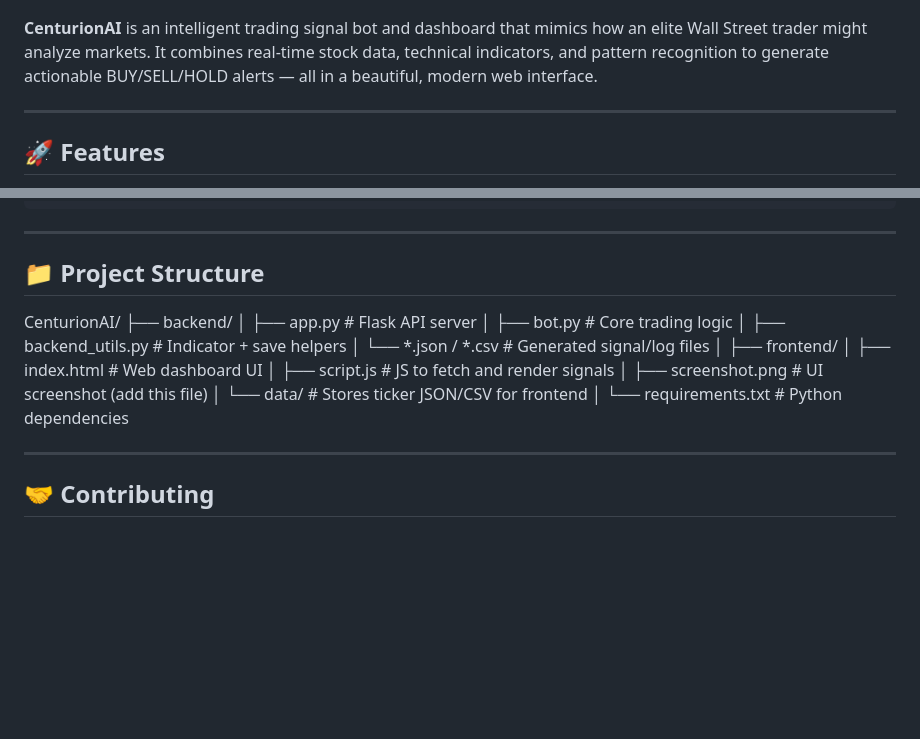
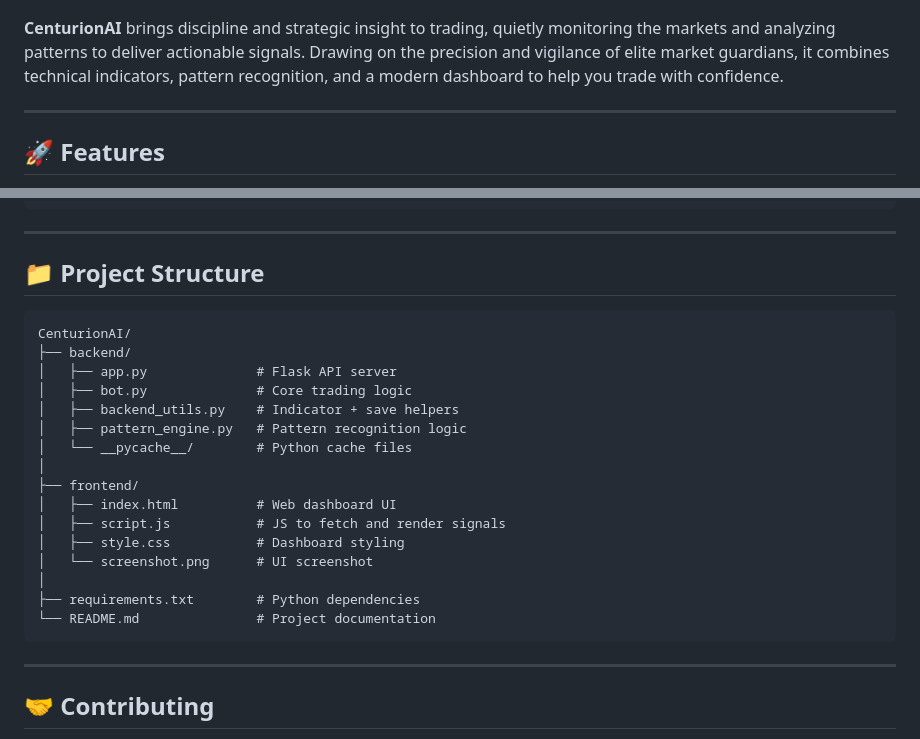
Before and after one commit to jzhangg917/CenturionAI, a Markdown page: README.md, 2 parts joined by grey strips. GitHub-like rendering; blank space fills up the shorter version.

Commit message:
Update README: improved project structure formatting and intro

````diff
--- a/README.md
+++ b/README.md
@@ -2,7 +2,7 @@
 
 ![UI Screenshot](frontend/screenshot.png)
 
-**CenturionAI** is an intelligent trading signal bot and dashboard that mimics how an elite Wall Street trader might analyze markets. It combines real-time stock data, technical indicators, and pattern recognition to generate actionable BUY/SELL/HOLD alerts — all in a beautiful, modern web interface.
+**CenturionAI** brings discipline and strategic insight to trading, quietly monitoring the markets and analyzing patterns to deliver actionable signals. Drawing on the precision and vigilance of elite market guardians, it combines technical indicators, pattern recognition, and a modern dashboard to help you trade with confidence.
 
 ---
 
@@ -68,20 +68,24 @@ serve -s frontend  # or use python3 -m http.server 1300
 
 ## 📁 Project Structure
 
+```plaintext
 CenturionAI/
 ├── backend/
-│   ├── app.py           # Flask API server
-│   ├── bot.py           # Core trading logic
-│   ├── backend_utils.py # Indicator + save helpers
-│   └── *.json / *.csv   # Generated signal/log files
+│   ├── app.py              # Flask API server
+│   ├── bot.py              # Core trading logic
+│   ├── backend_utils.py    # Indicator + save helpers
+│   ├── pattern_engine.py   # Pattern recognition logic
+│   └── __pycache__/        # Python cache files
 │
 ├── frontend/
-│   ├── index.html       # Web dashboard UI
-│   ├── script.js        # JS to fetch and render signals
-│   ├── screenshot.png   # UI screenshot (add this file)
-│   └── data/            # Stores ticker JSON/CSV for frontend
+│   ├── index.html          # Web dashboard UI
+│   ├── script.js           # JS to fetch and render signals
+│   ├── style.css           # Dashboard styling
+│   └── screenshot.png      # UI screenshot
 │
-└── requirements.txt     # Python dependencies
+├── requirements.txt        # Python dependencies
+└── README.md               # Project documentation
+```
 
 ---
 
````
